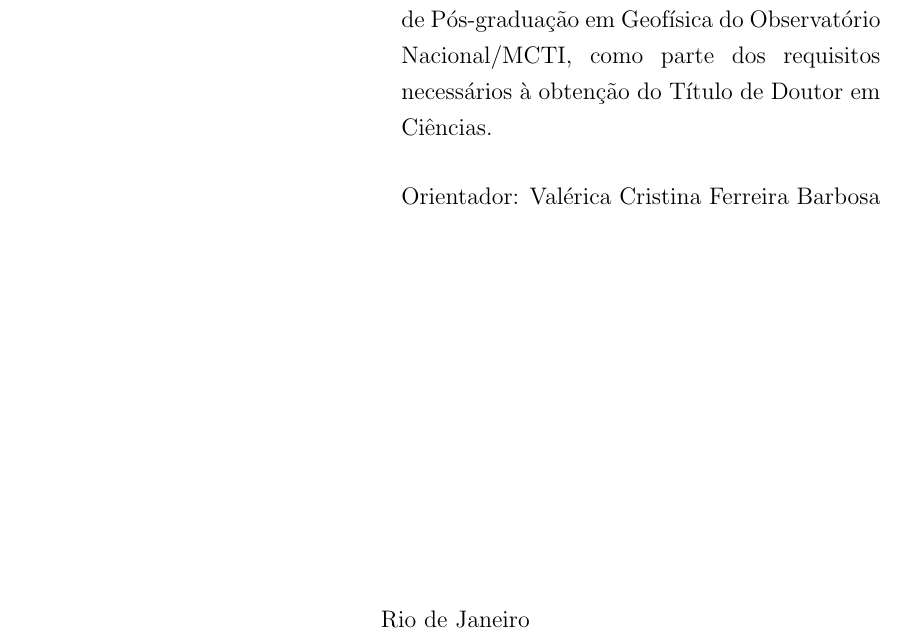
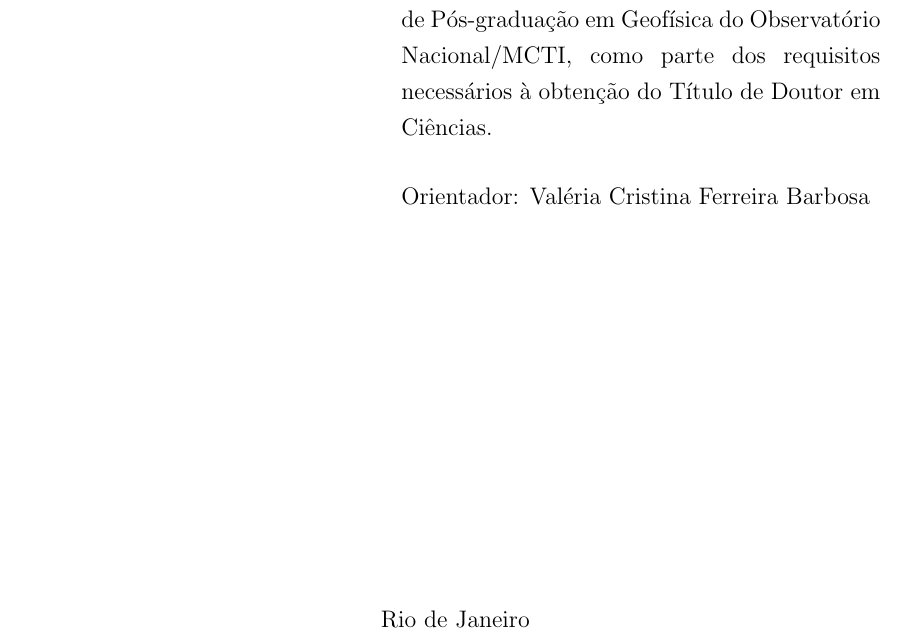
Before and after one commit to leouieda/phd-thesis, a LaTeX thesis (thesis.tex): part of page 1 of 94, cut so that both start at the same text. Compiled offline with pdfLaTeX.

Commit message:
Valeria, not  Valerica

```diff
--- a/thesis.tex
+++ b/thesis.tex
@@ -32,8 +32,8 @@
 \title{\TitlePt}
 \foreigntitle{\TitleEn}
 \author{Leonardo}{Uieda}
-\advisor{Dra.}{Valérica Cristina Ferreira}{Barbosa}{D.Sc.}
-\examiner{Dra.}{Valérica Cristina Ferreira Barbosa}{ON/MCTI}
+\advisor{Dra.}{Valéria Cristina Ferreira}{Barbosa}{D.Sc.}
+\examiner{Dra.}{Valéria Cristina Ferreira Barbosa}{ON/MCTI}
 \examiner{Prof.}{Nome da Segunda Examinadora Sobrenome}{Ph.D.}
 \examiner{Dr.}{Nome da Terceira Examinadora Sobrenome}{D.Sc.}
 \examiner{Prof.}{Nome do Quarto Examinador Sobrenome}{Ph.D.}
```
